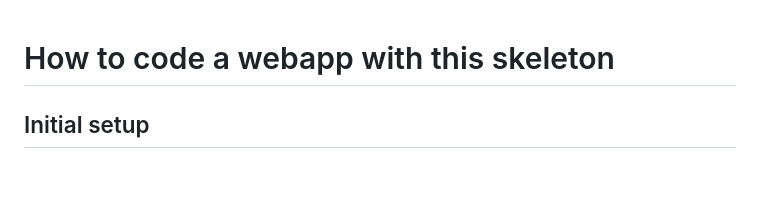
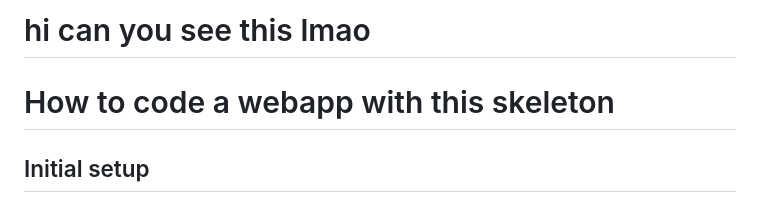
Before and after one commit to tam-albert/stitchit, a Markdown page: README.md, the part around the change. Drawn GitHub-style; blank space fills up the shorter version.

Commit message:
testing git

```diff
--- a/README.md
+++ b/README.md
@@ -1,3 +1,4 @@
+# hi can you see this lmao
 # How to code a webapp with this skeleton
 
 ## Initial setup
```
